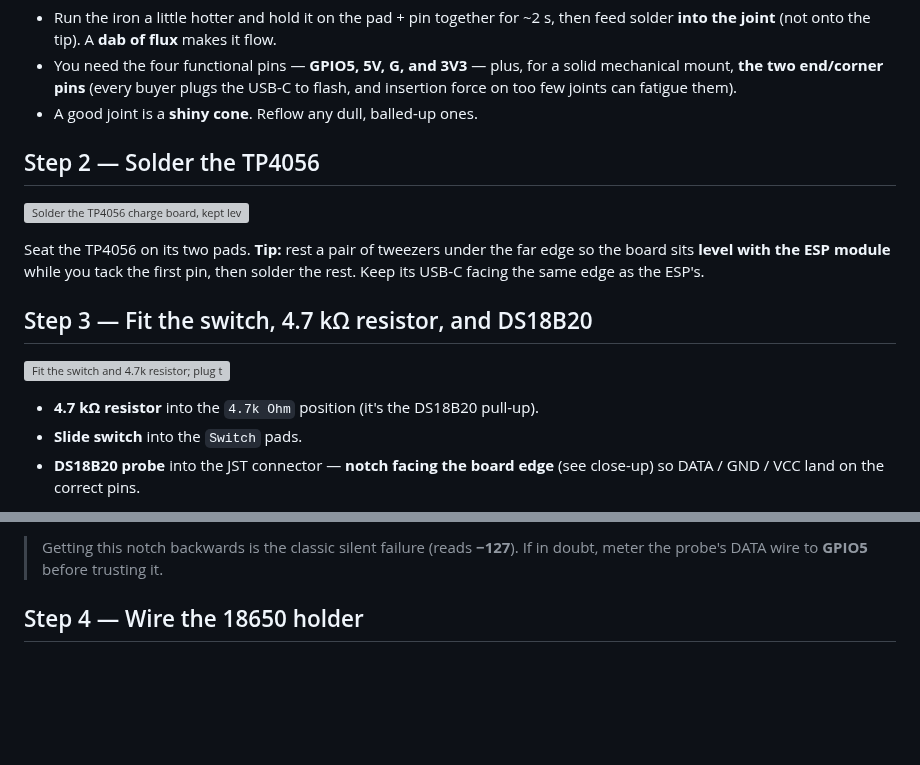
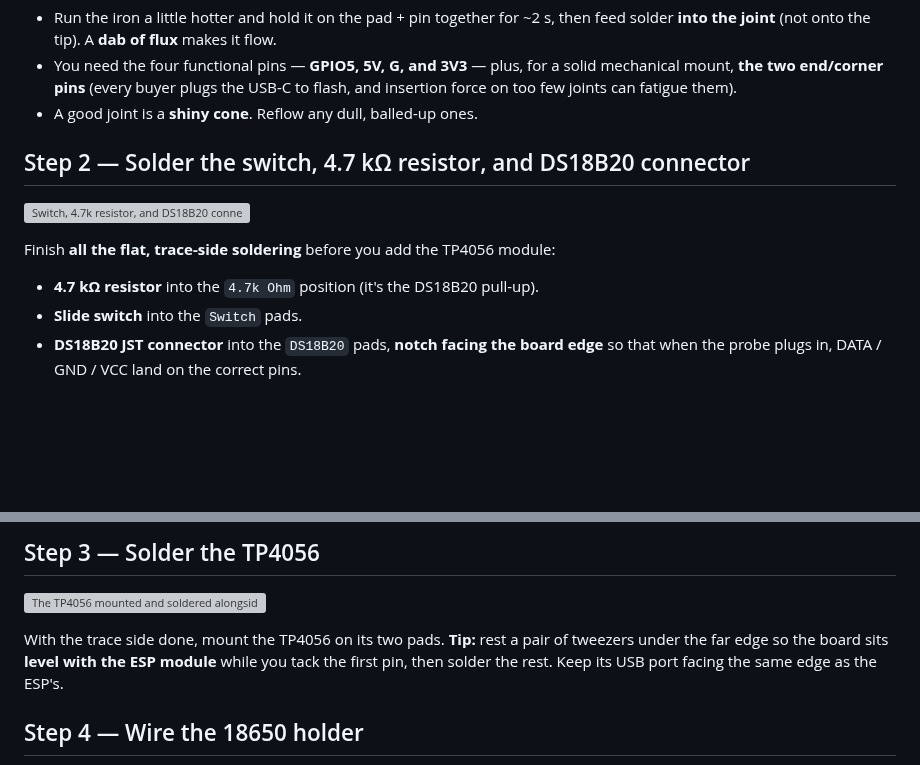
Before and after one commit to tallen5431/Temperature_Sensor_V2, a Markdown page: docs/ASSEMBLY.md, 2 parts joined by grey strips. GitHub-like rendering; blank space fills up the shorter version; grey boxes are pictures that could not be loaded.

Commit message:
Reorder assembly guide to trace-side-first; fix image filenames
Match the maker's actual build order and committed photos:
- Swap steps 2 and 3: solder the switch + 4.7k + DS18B20 connector FIRST
  (step 2, "trace side complete"), then mount the TP4056 (step 3).
- Correct filenames to the committed images: step 2 ->
  02-switch-resistor-probe.jpg, step 3 -> 03-tp4056-solder.jpg.
- Drop the separate 03b-jst-notch.jpg reference (not provided); keep the
  notch-orientation guidance as text.
- Image manifest updated: steps 1-4 marked committed; note that step 5
  (pre-power meter checks) is intentionally text-only (no photo); steps
  6-9 images still to commit.

Docs only; no code change.

Co-Authored-By: Claude Opus 4.8 <noreply@anthropic.com>
Claude-Session: https://claude.ai/code/session_012ShNZ2F5sjuwoKSTyUkXa1

```diff
--- a/docs/ASSEMBLY.md
+++ b/docs/ASSEMBLY.md
@@ -52,20 +52,14 @@ then solder from the back. The pads tie into large copper pours that wick heat,
   flash, and insertion force on too few joints can fatigue them).
 - A good joint is a **shiny cone**. Reflow any dull, balled-up ones.
 
-## Step 2 — Solder the TP4056
+## Step 2 — Solder the switch, 4.7 kΩ resistor, and DS18B20 connector
 
-![Solder the TP4056 charge board, kept level with tweezers underneath](images/assembly/02-tp4056-solder.jpg)
+![Switch, 4.7k resistor, and DS18B20 connector soldered — the trace side is now complete](images/assembly/02-switch-resistor-probe.jpg)
 
-Seat the TP4056 on its two pads. **Tip:** rest a pair of tweezers under the far edge
-so the board sits **level with the ESP module** while you tack the first pin, then
-solder the rest. Keep its USB-C facing the same edge as the ESP's.
-
-## Step 3 — Fit the switch, 4.7 kΩ resistor, and DS18B20
-
-![Fit the switch and 4.7k resistor; plug the probe in with the JST notch toward the board edge](images/assembly/03-switch-resistor-probe.jpg)
+Finish **all the flat, trace-side soldering** before you add the TP4056 module:
 
 - **4.7 kΩ resistor** into the `4.7k Ohm` position (it's the DS18B20 pull-up).
 - **Slide switch** into the `Switch` pads.
-- **DS18B20 probe** into the JST connector — **notch facing the board edge**
-  (see close-up) so DATA / GND / VCC land on the correct pins.
+- **DS18B20 JST connector** into the `DS18B20` pads, **notch facing the board edge**
+  so that when the probe plugs in, DATA / GND / VCC land on the correct pins.
 
@@ -73,6 +68,12 @@ solder the rest. Keep its USB-C facing the same edge as the ESP's.
 
-> Getting this notch backwards is the classic silent failure (reads **−127**). If in
-> doubt, meter the probe's DATA wire to **GPIO5** before trusting it.
+## Step 3 — Solder the TP4056
+
+![The TP4056 mounted and soldered alongside the ESP module](images/assembly/03-tp4056-solder.jpg)
+
+With the trace side done, mount the TP4056 on its two pads. **Tip:** rest a pair of
+tweezers under the far edge so the board sits **level with the ESP module** while you
+tack the first pin, then solder the rest. Keep its USB port facing the same edge as
+the ESP's.
 
 ## Step 4 — Wire the 18650 holder
 
```
Also changed, not shown: other parts of docs/ASSEMBLY.md (+2 -1 lines), 1 other file.
